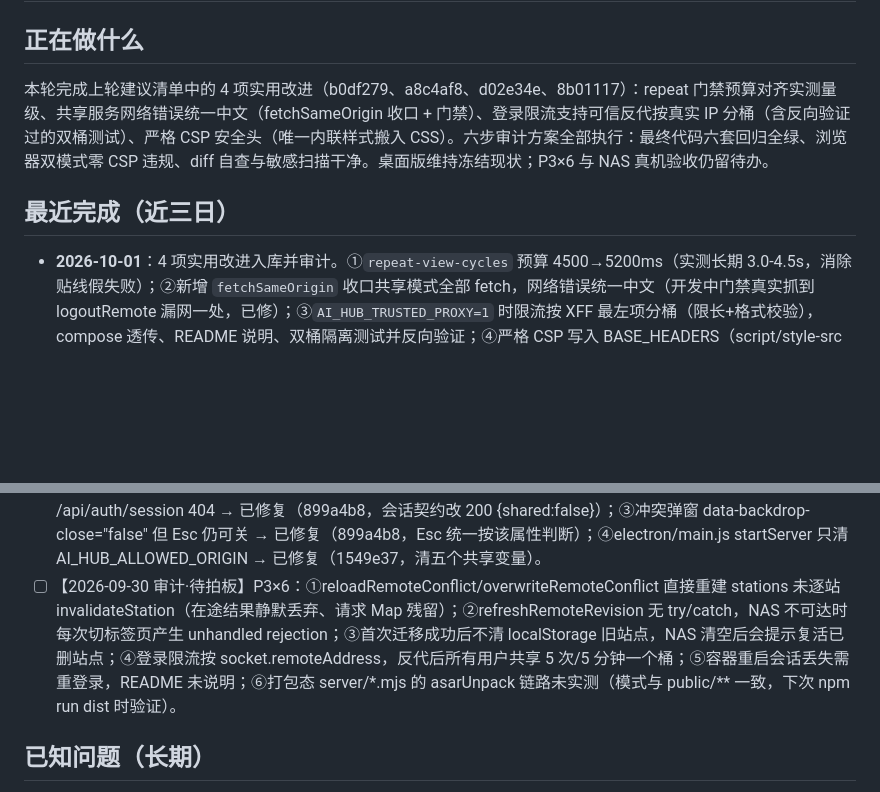
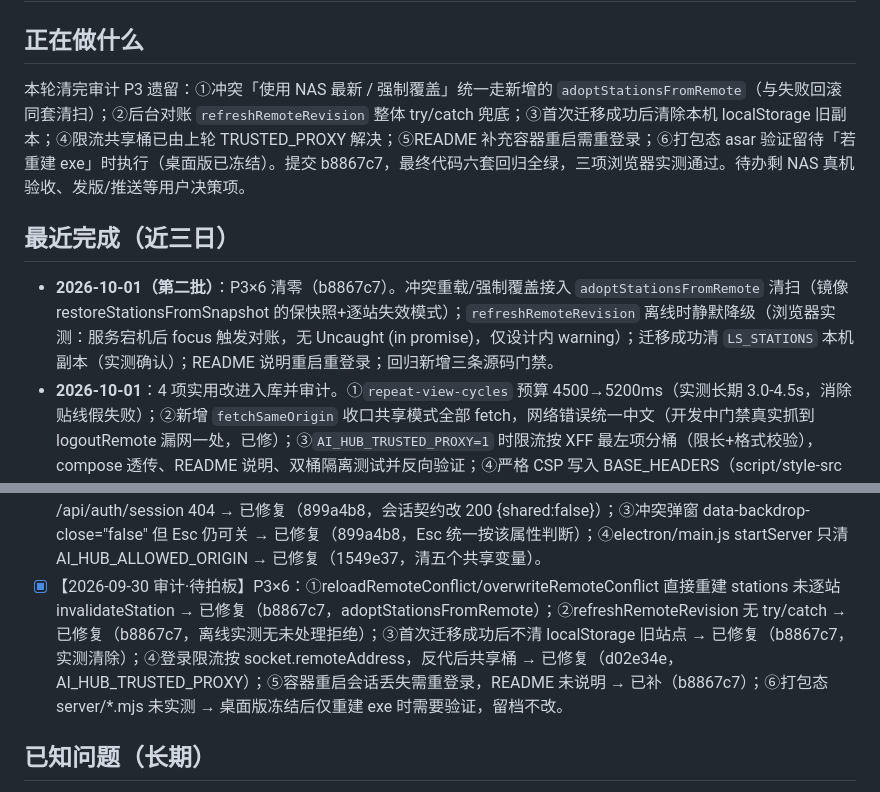
Before and after one commit to javakam/AIHubPanel, a Markdown page: docs/agent/status.md, 2 parts joined by grey strips. Drawn GitHub-style; blank space fills up the shorter version.

Commit message:
docs(agent): P3 清零归档

```diff
--- a/docs/agent/status.md
+++ b/docs/agent/status.md
@@ -1,9 +1,10 @@
 # AIHubPanel 当前状态
 
 ## 正在做什么
-本轮完成上轮建议清单中的 4 项实用改进（b0df279、a8c4af8、d02e34e、8b01117）：repeat 门禁预算对齐实测量级、共享服务网络错误统一中文（fetchSameOrigin 收口 + 门禁）、登录限流支持可信反代按真实 IP 分桶（含反向验证过的双桶测试）、严格 CSP 安全头（唯一内联样式搬入 CSS）。六步审计方案全部执行：最终代码六套回归全绿、浏览器双模式零 CSP 违规、diff 自查与敏感扫描干净。桌面版维持冻结现状；P3×6 与 NAS 真机验收仍留待办。
+本轮清完审计 P3 遗留：①冲突「使用 NAS 最新 / 强制覆盖」统一走新增的 `adoptStationsFromRemote`（与失败回滚同套清扫）；②后台对账 `refreshRemoteRevision` 整体 try/catch 兜底；③首次迁移成功后清除本机 localStorage 旧副本；④限流共享桶已由上轮 TRUSTED_PROXY 解决；⑤README 补充容器重启需重登录；⑥打包态 asar 验证留待「若重建 exe」时执行（桌面版已冻结）。提交 b8867c7，最终代码六套回归全绿，三项浏览器实测通过。待办剩 NAS 真机验收、发版/推送等用户决策项。
 
 ## 最近完成（近三日）
+- **2026-10-01（第二批）**：P3×6 清零（b8867c7）。冲突重载/强制覆盖接入 `adoptStationsFromRemote` 清扫（镜像 restoreStationsFromSnapshot 的保快照+逐站失效模式）；`refreshRemoteRevision` 离线时静默降级（浏览器实测：服务宕机后 focus 触发对账，无 Uncaught (in promise)，仅设计内 warning）；迁移成功清 `LS_STATIONS` 本机副本（实测确认）；README 说明重启重登录；回归新增三条源码门禁。
 - **2026-10-01**：4 项实用改进入库并审计。①`repeat-view-cycles` 预算 4500→5200ms（实测长期 3.0-4.5s，消除贴线假失败）；②新增 `fetchSameOrigin` 收口共享模式全部 fetch，网络错误统一中文（开发中门禁真实抓到 logoutRemote 漏网一处，已修）；③`AI_HUB_TRUSTED_PROXY=1` 时限流按 XFF 最左项分桶（限长+格式校验），compose 透传、README 说明、双桶隔离测试并反向验证；④严格 CSP 写入 BASE_HEADERS（script/style-src 'self'，connect-src 放行 http(s)，img data: 覆盖 favicon），空态内联样式搬入 `.empty` 类，烟测新增 headerIncludes 断言，浏览器双模式零违规。
 - **2026-09-30**：修复审计 P1/P2 全部 6 项并复审入库。P1：登录门启动失败后提交即重试（`remoteStartPending` 守卫 + 中文提示 + 会话有效自动收门）；冲突弹窗 footer 允许换行，375px 实测三按钮不再溢出，且 Esc 不再关闭 `data-backdrop-close="false"` 的弹窗。P2：未开启共享模式时 `/api/auth/session` 返回 200 `{shared:false}`（本地模式控制台不再有 404）；更多菜单新增「退出登录」（仅共享模式显示，走 logout 后整页重载）；桌面版 startServer 清理共享模式继承环境变量。回归同步加固：本地会话契约烟测、`shared:true` 断言、4 条源码结构门禁。复审时浏览器抓到自查引入的 remoteMode 置位顺序 bug 并当场修复。清理：删除已完工的 prompt.md 施工手册（内容在 git 历史）。
 - **2026-09-29**：共享状态改造入库（d617e23）。收尾审计 4 项：`public/app.css` 共享块缩进归位两空格；`.dockerignore` 补 `*.bat`；`compose.yaml` 加 `mem_limit: 512m`（`NODE_OPTIONS` 只限 V8 堆，容器级护栏防泄漏拖垮 NAS，原子写保证 OOM 不损坏 `state.json`）；删除 `docs/superpowers/` 施工手册（内容已全部落地）。刻意不改三项：不加 gzip（LAN 下 260KB 静态资源收益太小）、不加 SIGTERM 处理（compose 有 `init: true`，直连 docker run 超时后 SIGKILL 在原子写下安全）、不固定 node 镜像 digest。六套回归串行全绿：基础+共享、布局、性能（repeat 4025.1ms、renderer 增量 −9.6MiB、DOM 7113）、存储、启动（源码态中位数 855ms）。
@@ -68,7 +69,7 @@
 - [x] 复核共享模式结构性保存：设置代理变化和拖拽排序都会等待 NAS 写入，失败或冲突会回滚并提示。
 - [x] 【2026-09-30 审计·待拍板】P1×2：①登录门启动失败死锁（startApp catch 后 remoteAuthSubmit 为 null，表单提交无响应，错误显示英文原文 "Failed to fetch"，仅能手动刷新，浏览器实测复现）→ 已修复（899a4b8），死门三阶段浏览器实测通过；②冲突弹窗窄屏溢出（.btn white-space:nowrap + .panel footer 无 flex-wrap，375px 实测「导出本机数据」按钮左溢屏幕外 61px）→ 已修复（899a4b8），375px 换行实测通过。
 - [x] 【2026-09-30 审计·待拍板】P2×4：①共享模式无登出入口（REMOTE_LOGOUT_PATH 死常量，服务端 /api/auth/logout 已实现但前端无按钮）→ 已修复（899a4b8）；②本地模式每次加载控制台必现 GET /api/auth/session 404 → 已修复（899a4b8，会话契约改 200 {shared:false}）；③冲突弹窗 data-backdrop-close="false" 但 Esc 仍可关 → 已修复（899a4b8，Esc 统一按该属性判断）；④electron/main.js startServer 只清 AI_HUB_ALLOWED_ORIGIN → 已修复（1549e37，清五个共享变量）。
-- [ ] 【2026-09-30 审计·待拍板】P3×6：①reloadRemoteConflict/overwriteRemoteConflict 直接重建 stations 未逐站 invalidateStation（在途结果静默丢弃、请求 Map 残留）；②refreshRemoteRevision 无 try/catch，NAS 不可达时每次切标签页产生 unhandled rejection；③首次迁移成功后不清 localStorage 旧站点，NAS 清空后会提示复活已删站点；④登录限流按 socket.remoteAddress，反代后所有用户共享 5 次/5 分钟一个桶；⑤容器重启会话丢失需重登录，README 未说明；⑥打包态 server/*.mjs 的 asarUnpack 链路未实测（模式与 public/** 一致，下次 npm run dist 时验证）。
+- [x] 【2026-09-30 审计·待拍板】P3×6：①reloadRemoteConflict/overwriteRemoteConflict 直接重建 stations 未逐站 invalidateStation → 已修复（b8867c7，adoptStationsFromRemote）；②refreshRemoteRevision 无 try/catch → 已修复（b8867c7，离线实测无未处理拒绝）；③首次迁移成功后不清 localStorage 旧站点 → 已修复（b8867c7，实测清除）；④登录限流按 socket.remoteAddress，反代后共享桶 → 已修复（d02e34e，AI_HUB_TRUSTED_PROXY）；⑤容器重启会话丢失需重登录，README 未说明 → 已补（b8867c7）；⑥打包态 server/*.mjs 未实测 → 桌面版冻结后仅重建 exe 时需要验证，留档不改。
 
 ## 已知问题（长期）
 - portable 单文件 exe 启动会包含自解压耗时；1.2.0 打包态实测总耗时中位数 5326ms（清理后重新打包的同版本产物为 5551ms；同法 1.1.1 为 5635ms、1.1.0 约 8.0 秒，差异主要来自机器负载），应用自身页面到首帧约 0.33-0.37 秒
```
